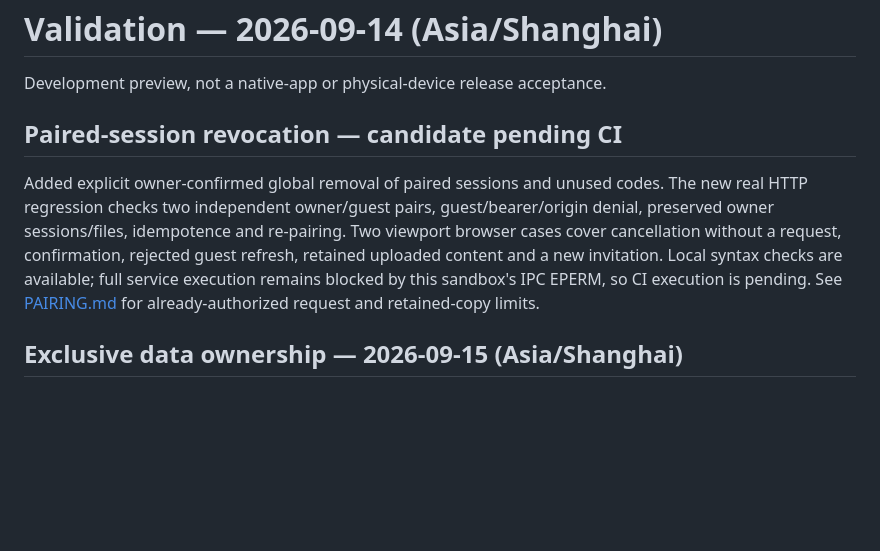
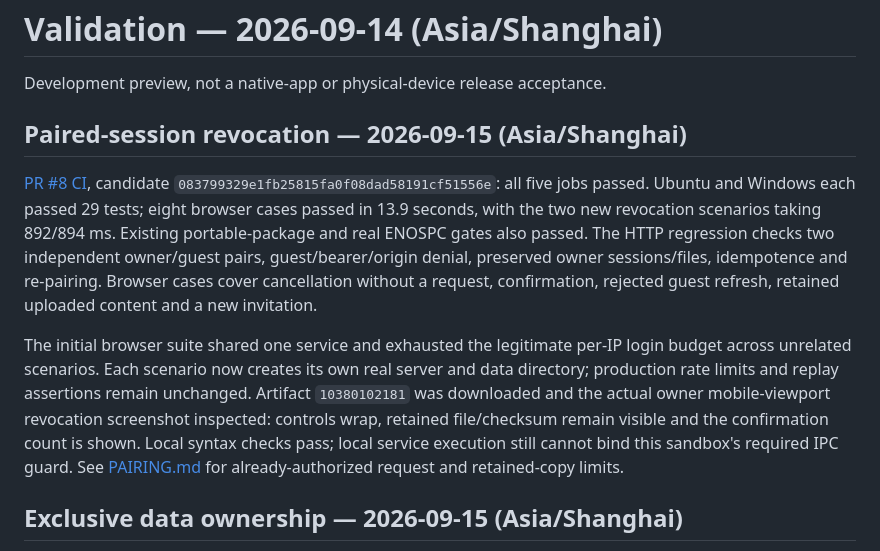
Before and after one commit to TolkmisLK/Mutual_transfer, a Markdown page: docs/VALIDATION.md, the part around the change. Drawn GitHub-style; blank space fills up the shorter version.

Commit message:
docs: record paired-session revocation and isolated browser acceptance

```diff
--- a/docs/VALIDATION.md
+++ b/docs/VALIDATION.md
@@ -2,9 +2,11 @@
 
 Development preview, not a native-app or physical-device release acceptance.
 
-## Paired-session revocation — candidate pending CI
+## Paired-session revocation — 2026-09-15 (Asia/Shanghai)
 
-Added explicit owner-confirmed global removal of paired sessions and unused codes. The new real HTTP regression checks two independent owner/guest pairs, guest/bearer/origin denial, preserved owner sessions/files, idempotence and re-pairing. Two viewport browser cases cover cancellation without a request, confirmation, rejected guest refresh, retained uploaded content and a new invitation. Local syntax checks are available; full service execution remains blocked by this sandbox's IPC EPERM, so CI execution is pending. See [PAIRING.md](PAIRING.md) for already-authorized request and retained-copy limits.
+[PR #8 CI](https://github.com/TolkmisLK/Mutual_transfer/actions/runs/34925825285), candidate `083799329e1fb25815fa0f08dad58191cf51556e`: all five jobs passed. Ubuntu and Windows each passed 29 tests; eight browser cases passed in 13.9 seconds, with the two new revocation scenarios taking 892/894 ms. Existing portable-package and real ENOSPC gates also passed. The HTTP regression checks two independent owner/guest pairs, guest/bearer/origin denial, preserved owner sessions/files, idempotence and re-pairing. Browser cases cover cancellation without a request, confirmation, rejected guest refresh, retained uploaded content and a new invitation.
+
+The initial browser suite shared one service and exhausted the legitimate per-IP login budget across unrelated scenarios. Each scenario now creates its own real server and data directory; production rate limits and replay assertions remain unchanged. Artifact `10380102181` was downloaded and the actual owner mobile-viewport revocation screenshot inspected: controls wrap, retained file/checksum remain visible and the confirmation count is shown. Local syntax checks pass; local service execution still cannot bind this sandbox's required IPC guard. See [PAIRING.md](PAIRING.md) for already-authorized request and retained-copy limits.
 
 ## Exclusive data ownership — 2026-09-15 (Asia/Shanghai)
 
```
